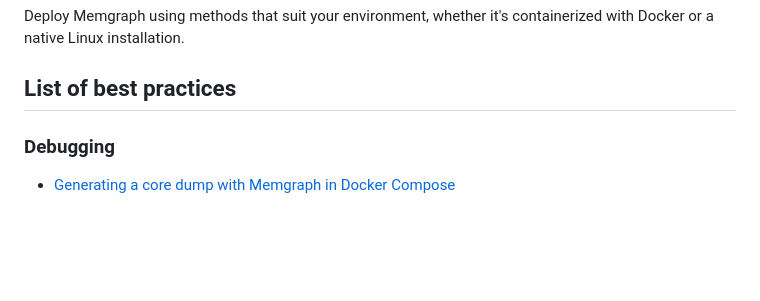
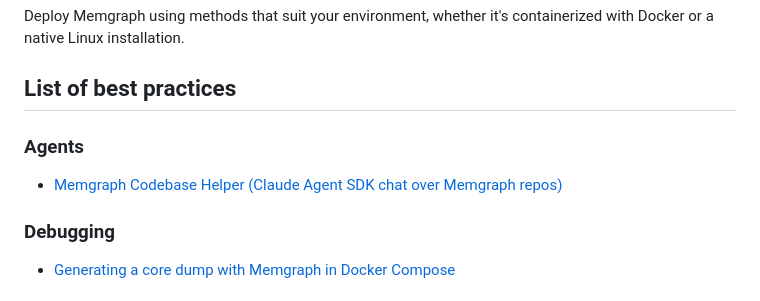
Before and after one commit to memgraph/best-practices, a Markdown page: README.md, the part around the change. GitHub-like rendering; blank space fills up the shorter version.

```diff
--- a/README.md
+++ b/README.md
@@ -34,6 +34,9 @@ Querying Memgraph via Cypher is a common operation that needs to be properly opt
 Deploy Memgraph using methods that suit your environment, whether it's containerized with Docker or a native Linux installation.
 
 ## List of best practices
+
+### Agents
+- [Memgraph Codebase Helper (Claude Agent SDK chat over Memgraph repos)](./codebase-helper/app/)
 
 ### Debugging
 - [Generating a core dump with Memgraph in Docker Compose](./debugging/docker_compose_with_core_dump_generation/)
```
